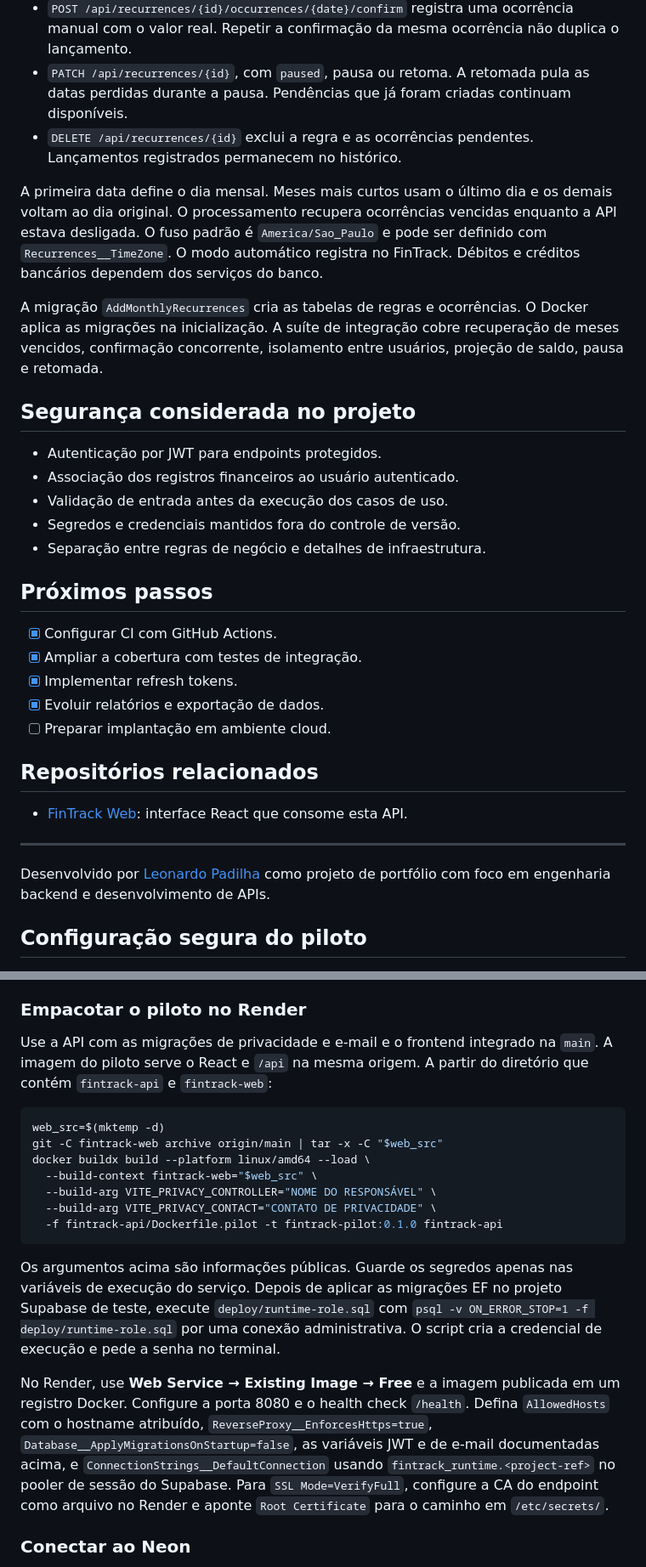
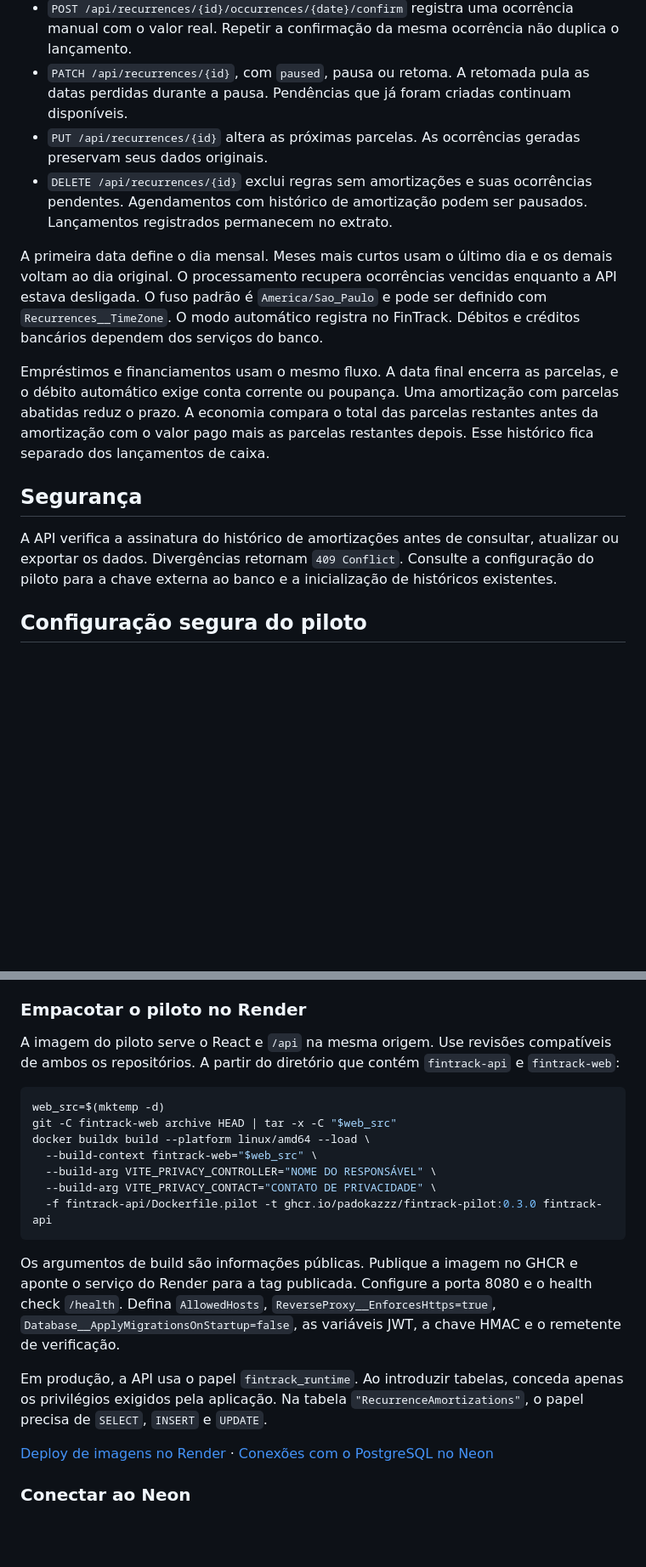
Before and after one commit to Padokazzz/FinTrack, a Markdown page: README.md, 2 parts joined by grey strips. Shown at 85% size. Drawn GitHub-style; blank space fills up the shorter version.

````diff
--- a/README.md
+++ b/README.md
@@ -232,35 +238,16 @@ O relatório soma transações do usuário autenticado por categoria e tipo. O C
 - `GET /api/recurrences/agenda` mostra ocorrências pendentes, previsões para os próximos 30 dias e os saldos projetados por conta.
 - `POST /api/recurrences/{id}/occurrences/{date}/confirm` registra uma ocorrência manual com o valor real. Repetir a confirmação da mesma ocorrência não duplica o lançamento.
 - `PATCH /api/recurrences/{id}`, com `paused`, pausa ou retoma. A retomada pula as datas perdidas durante a pausa. Pendências que já foram criadas continuam disponíveis.
-- `DELETE /api/recurrences/{id}` exclui a regra e as ocorrências pendentes. Lançamentos registrados permanecem no histórico.
+- `PUT /api/recurrences/{id}` altera as próximas parcelas. As ocorrências geradas preservam seus dados originais.
+- `DELETE /api/recurrences/{id}` exclui regras sem amortizações e suas ocorrências pendentes. Agendamentos com histórico de amortização podem ser pausados. Lançamentos registrados permanecem no extrato.
 
 A primeira data define o dia mensal. Meses mais curtos usam o último dia e os demais voltam ao dia original. O processamento recupera ocorrências vencidas enquanto a API estava desligada. O fuso padrão é `America/Sao_Paulo` e pode ser definido com `Recurrences__TimeZone`. O modo automático registra no FinTrack. Débitos e créditos bancários dependem dos serviços do banco.
 
-A migração `AddMonthlyRecurrences` cria as tabelas de regras e ocorrências. O Docker aplica as migrações na inicialização. A suíte de integração cobre recuperação de meses vencidos, confirmação concorrente, isolamento entre usuários, projeção de saldo, pausa e retomada.
+Empréstimos e financiamentos usam o mesmo fluxo. A data final encerra as parcelas, e o débito automático exige conta corrente ou poupança. Uma amortização com parcelas abatidas reduz o prazo. A economia compara o total das parcelas restantes antes da amortização com o valor pago mais as parcelas restantes depois. Esse histórico fica separado dos lançamentos de caixa.
 
-## Segurança considerada no projeto
+## Segurança
 
-- Autenticação por JWT para endpoints protegidos.
-- Associação dos registros financeiros ao usuário autenticado.
-- Validação de entrada antes da execução dos casos de uso.
-- Segredos e credenciais mantidos fora do controle de versão.
-- Separação entre regras de negócio e detalhes de infraestrutura.
-
-## Próximos passos
-
-- [x] Configurar CI com GitHub Actions.
-- [x] Ampliar a cobertura com testes de integração.
-- [x] Implementar refresh tokens.
-- [x] Evoluir relatórios e exportação de dados.
-- [ ] Preparar implantação em ambiente cloud.
-
-## Repositórios relacionados
-
-- [FinTrack Web](https://github.com/Padokazzz/fintrack-web): interface React que consome esta API.
-
----
-
-Desenvolvido por [Leonardo Padilha](https://www.leonardopadilha.com) como projeto de portfólio com foco em engenharia backend e desenvolvimento de APIs.
+A API verifica a assinatura do histórico de amortizações antes de consultar, atualizar ou exportar os dados. Divergências retornam `409 Conflict`. Consulte a configuração do piloto para a chave externa ao banco e a inicialização de históricos existentes.
 
 ## Configuração segura do piloto
 
@@ -320,34 +307,24 @@ teste sem remetente. Aplique a migração de e-mail antes do deploy.
 
 ### Empacotar o piloto no Render
 
-Use a API com as migrações de privacidade e e-mail e o frontend integrado
-na `main`. A imagem do piloto serve o React e `/api` na mesma origem.
+A imagem do piloto serve o React e `/api` na mesma origem. Use revisões compatíveis de ambos os repositórios.
 A partir do diretório que contém `fintrack-api` e `fintrack-web`:
 
 ```bash
 web_src=$(mktemp -d)
-git -C fintrack-web archive origin/main | tar -x -C "$web_src"
+git -C fintrack-web archive HEAD | tar -x -C "$web_src"
 docker buildx build --platform linux/amd64 --load \
   --build-context fintrack-web="$web_src" \
   --build-arg VITE_PRIVACY_CONTROLLER="NOME DO RESPONSÁVEL" \
   --build-arg VITE_PRIVACY_CONTACT="CONTATO DE PRIVACIDADE" \
-  -f fintrack-api/Dockerfile.pilot -t fintrack-pilot:0.1.0 fintrack-api
+  -f fintrack-api/Dockerfile.pilot -t ghcr.io/padokazzz/fintrack-pilot:0.3.0 fintrack-api
 ```
 
-Os argumentos acima são informações públicas. Guarde os segredos apenas
-nas variáveis de execução do serviço. Depois de aplicar as migrações EF
-no projeto Supabase de teste, execute `deploy/runtime-role.sql` com
-`psql -v ON_ERROR_STOP=1 -f deploy/runtime-role.sql` por uma conexão
-administrativa. O script cria a credencial de execução e pede a senha no terminal.
+Os argumentos de build são informações públicas. Publique a imagem no GHCR e aponte o serviço do Render para a tag publicada. Configure a porta 8080 e o health check `/health`. Defina `AllowedHosts`, `ReverseProxy__EnforcesHttps=true`, `Database__ApplyMigrationsOnStartup=false`, as variáveis JWT, a chave HMAC e o remetente de verificação.
 
-No Render, use **Web Service → Existing Image → Free** e a imagem publicada
-em um registro Docker. Configure a porta 8080 e o health check `/health`.
-Defina `AllowedHosts` com o hostname atribuído, `ReverseProxy__EnforcesHttps=true`,
-`Database__ApplyMigrationsOnStartup=false`, as variáveis JWT e de e-mail
-documentadas acima, e `ConnectionStrings__DefaultConnection` usando
-`fintrack_runtime.<project-ref>` no pooler de sessão do Supabase. Para
-`SSL Mode=VerifyFull`, configure a CA do endpoint como arquivo no Render
-e aponte `Root Certificate` para o caminho em `/etc/secrets/`.
+Em produção, a API usa o papel `fintrack_runtime`. Ao introduzir tabelas, conceda apenas os privilégios exigidos pela aplicação. Na tabela `"RecurrenceAmortizations"`, o papel precisa de `SELECT`, `INSERT` e `UPDATE`.
+
+[Deploy de imagens no Render](https://render.com/docs/deploying-an-image) · [Conexões com o PostgreSQL no Neon](https://neon.com/docs/connect/connect-from-any-app)
 
 ### Conectar ao Neon
 
````
Also changed, not shown: other parts of README.md (+28 -18 lines), docs/images/swagger-local.png (added).
